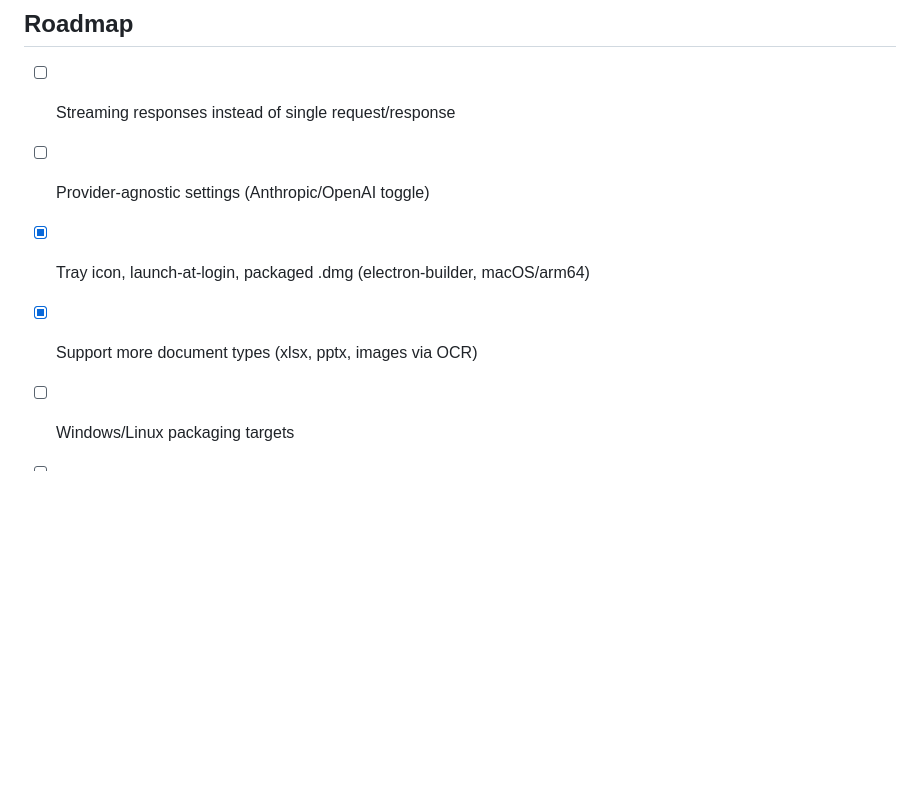
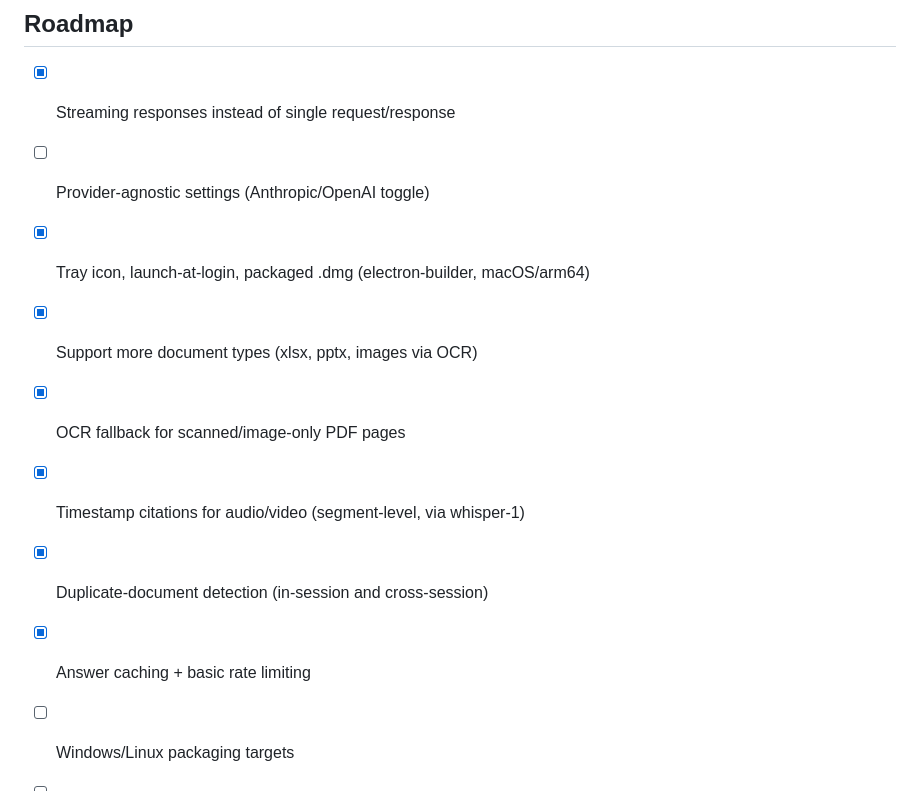
Before and after one commit to manmeetsingh1006/ClickAI, a Markdown page: README.md, the part around one of its changes. Drawn GitHub-style; blank space fills up the shorter version.

```diff
--- a/README.md
+++ b/README.md
@@ -161,10 +203,14 @@ separate from the ephemeral document data described above.
 
 ## Roadmap
 
-- [ ] Streaming responses instead of single request/response
+- [x] Streaming responses instead of single request/response
 - [ ] Provider-agnostic settings (Anthropic/OpenAI toggle)
 - [x] Tray icon, launch-at-login, packaged .dmg (electron-builder, macOS/arm64)
 - [x] Support more document types (xlsx, pptx, images via OCR)
+- [x] OCR fallback for scanned/image-only PDF pages
+- [x] Timestamp citations for audio/video (segment-level, via whisper-1)
+- [x] Duplicate-document detection (in-session and cross-session)
+- [x] Answer caching + basic rate limiting
 - [ ] Windows/Linux packaging targets
 - [ ] Code signing + notarization (currently unsigned — needs an Apple Developer certificate)
 - [ ] Persistent (non-ephemeral) document storage
```
Also changed, not shown: other parts of README.md (+55 -13 lines).
